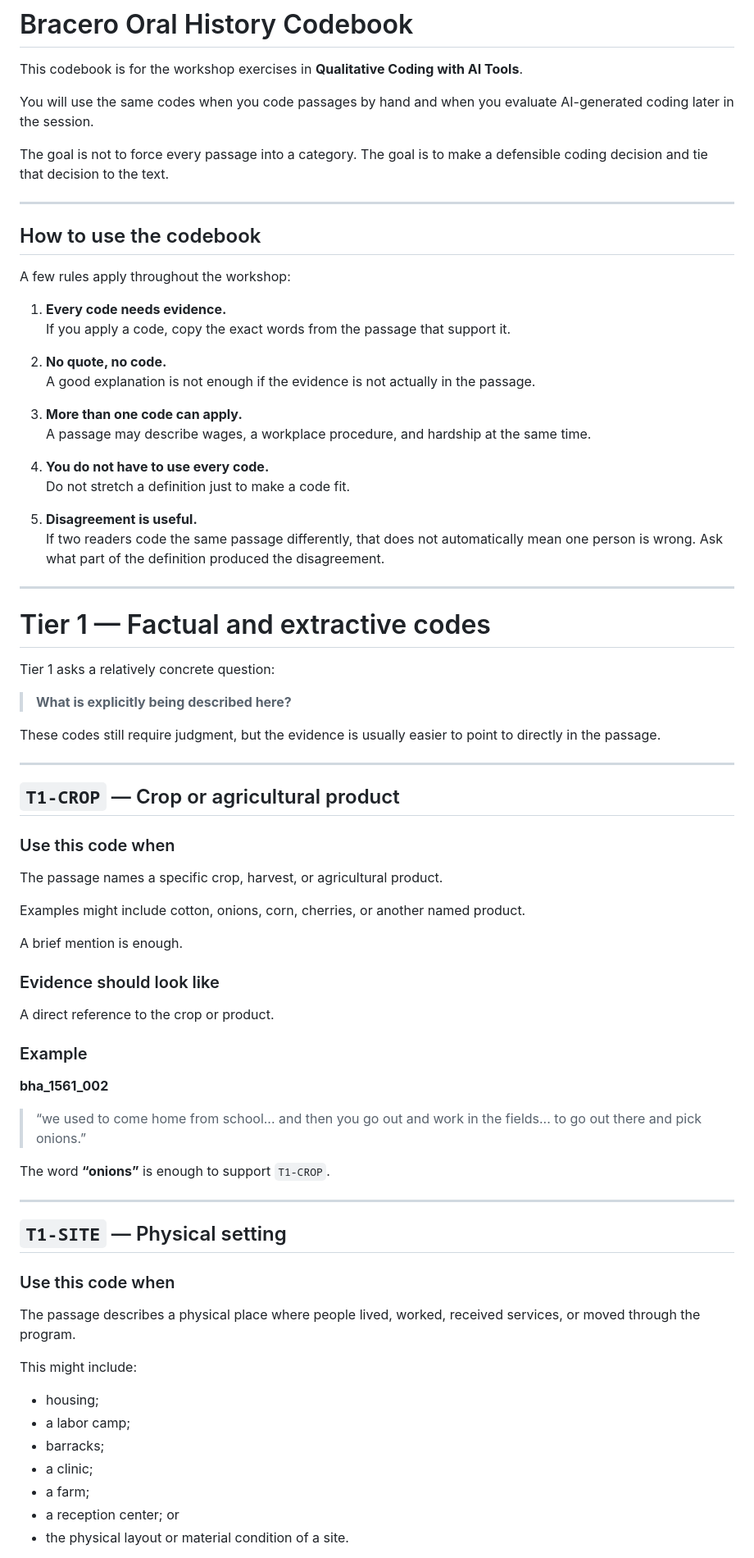
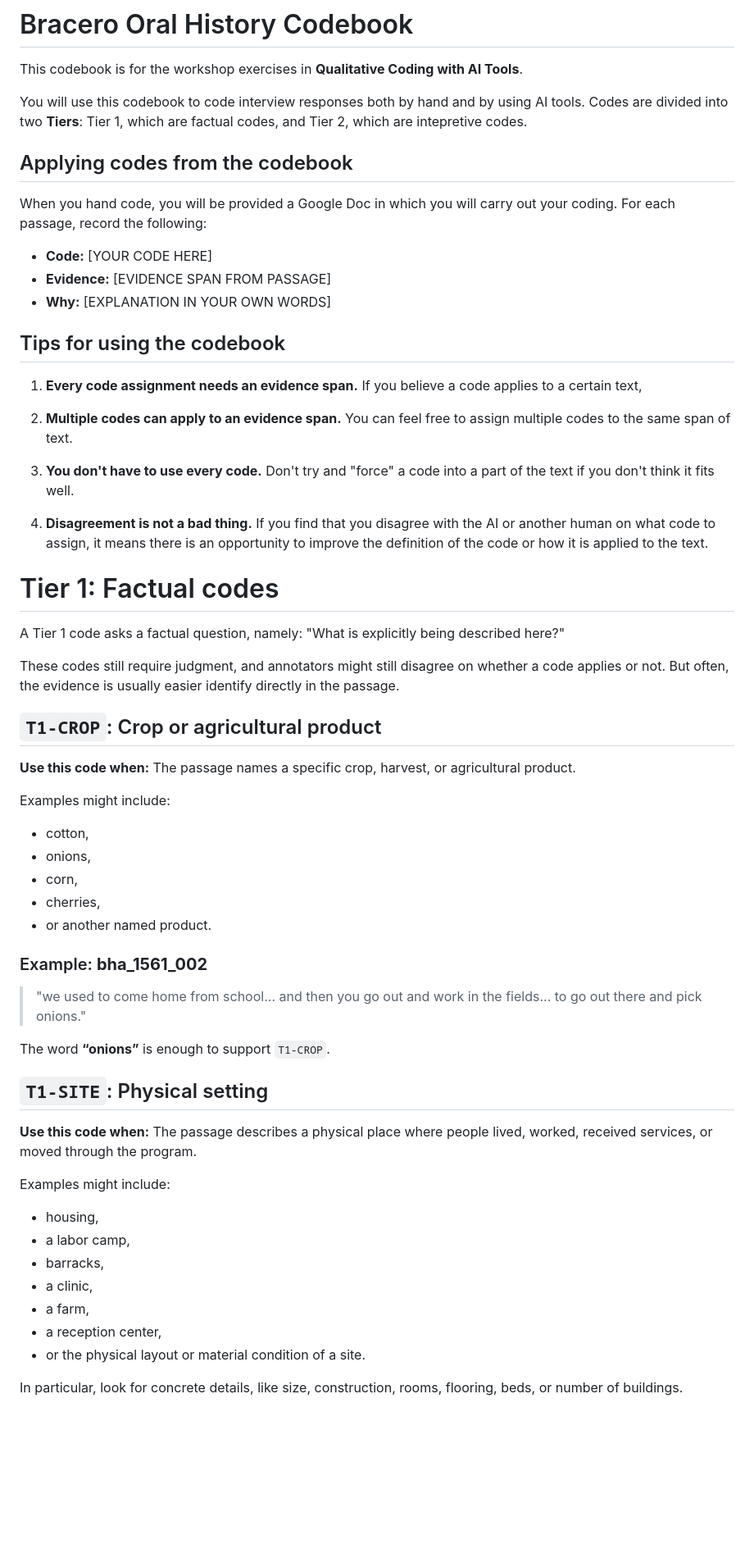
Before and after one commit to dlab-berkeley/Qualitative-Coding-AI-Tools, a Markdown page: lessons/codebook.md, the part around one of its changes. Shown at 82% size. Rendered like a GitHub page; blank space fills up the shorter version.

Commit message:
update codebook

```diff
--- a/lessons/codebook.md
+++ b/lessons/codebook.md
@@ -2,80 +2,62 @@
 
 This codebook is for the workshop exercises in **Qualitative Coding with AI Tools**.
 
-You will use the same codes when you code passages by hand and when you evaluate AI-generated coding later in the session.
+You will use this codebook to code interview responses both by hand and by using AI tools. Codes are divided into two **Tiers**: Tier 1, which are factual codes, and Tier 2, which are intepretive codes.
 
-The goal is not to force every passage into a category. The goal is to make a defensible coding decision and tie that decision to the text.
+## Applying codes from the codebook
+When you hand code, you will be provided a Google Doc in which you will carry out your coding. For each passage, record the following:
 
----
+* **Code:** [YOUR CODE HERE]
+* **Evidence:** [EVIDENCE SPAN FROM PASSAGE]
+* **Why:** [EXPLANATION IN YOUR OWN WORDS]
 
-## How to use the codebook
+## Tips for using the codebook
 
-A few rules apply throughout the workshop:
+1. **Every code assignment needs an evidence span.** If you believe a code applies to a certain text,
 
-1. **Every code needs evidence.**
-   If you apply a code, copy the exact words from the passage that support it.
+2. **Multiple codes can apply to an evidence span.** You can feel free to assign multiple codes to the same span of text.
 
-2. **No quote, no code.**
-   A good explanation is not enough if the evidence is not actually in the passage.
+3. **You don't have to use every code.**  Don't try and "force" a code into a part of the text if you don't think it fits well.
 
-3. **More than one code can apply.**
-   A passage may describe wages, a workplace procedure, and hardship at the same time.
+4. **Disagreement is not a bad thing.**  If you find that you disagree with the AI or another human on what code to assign, it means there is an opportunity to improve the definition of the code or how it is applied to the text.
 
-4. **You do not have to use every code.**
-   Do not stretch a definition just to make a code fit.
+# Tier 1: Factual codes
 
-5. **Disagreement is useful.**
-   If two readers code the same passage differently, that does not automatically mean one person is wrong. Ask what part of the definition produced the disagreement.
+A Tier 1 code asks a factual question, namely: "What is explicitly being described here?"
 
----
+These codes still require judgment, and annotators might still disagree on whether a code applies or not. But often, the evidence is usually easier identify directly in the passage.
 
-# Tier 1 — Factual and extractive codes
+## `T1-CROP`: Crop or agricultural product
 
-Tier 1 asks a relatively concrete question:
+**Use this code when:** The passage names a specific crop, harvest, or agricultural product.
 
-> **What is explicitly being described here?**
+Examples might include:
+- cotton,
+- onions,
+- corn,
+- cherries,
+- or another named product.
 
-These codes still require judgment, but the evidence is usually easier to point to directly in the passage.
+### Example: **bha_1561_002**
 
----
-
-## `T1-CROP` — Crop or agricultural product
-
-### Use this code when
-
-The passage names a specific crop, harvest, or agricultural product.
-
-Examples might include cotton, onions, corn, cherries, or another named product.
-
-A brief mention is enough.
-
-### Evidence should look like
-
-A direct reference to the crop or product.
-
-### Example
-
-**bha_1561_002**
-
-> “we used to come home from school... and then you go out and work in the fields... to go out there and pick onions.”
+> "we used to come home from school... and then you go out and work in the fields... to go out there and pick onions."
 
 The word **“onions”** is enough to support `T1-CROP`.
 
----
 
-## `T1-SITE` — Physical setting
+## `T1-SITE`: Physical setting
 
-### Use this code when
+**Use this code when:** The passage describes a physical place where people lived, worked, received services, or moved through the program.
 
-The passage describes a physical place where people lived, worked, received services, or moved through the program.
+Examples might include:
 
-This might include:
+- housing,
+- a labor camp,
+- barracks,
+- a clinic,
+- a farm,
+- a reception center,
+- or the physical layout or material condition of a site.
 
-- housing;
-- a labor camp;
-- barracks;
-- a clinic;
-- a farm;
-- a reception center; or
-- the physical layout or material condition of a site.
+In particular, look for concrete details, like size, construction, rooms, flooring, beds, or number of buildings.
 
```
Also changed, not shown: other parts of lessons/codebook.md (+89 -251 lines).
